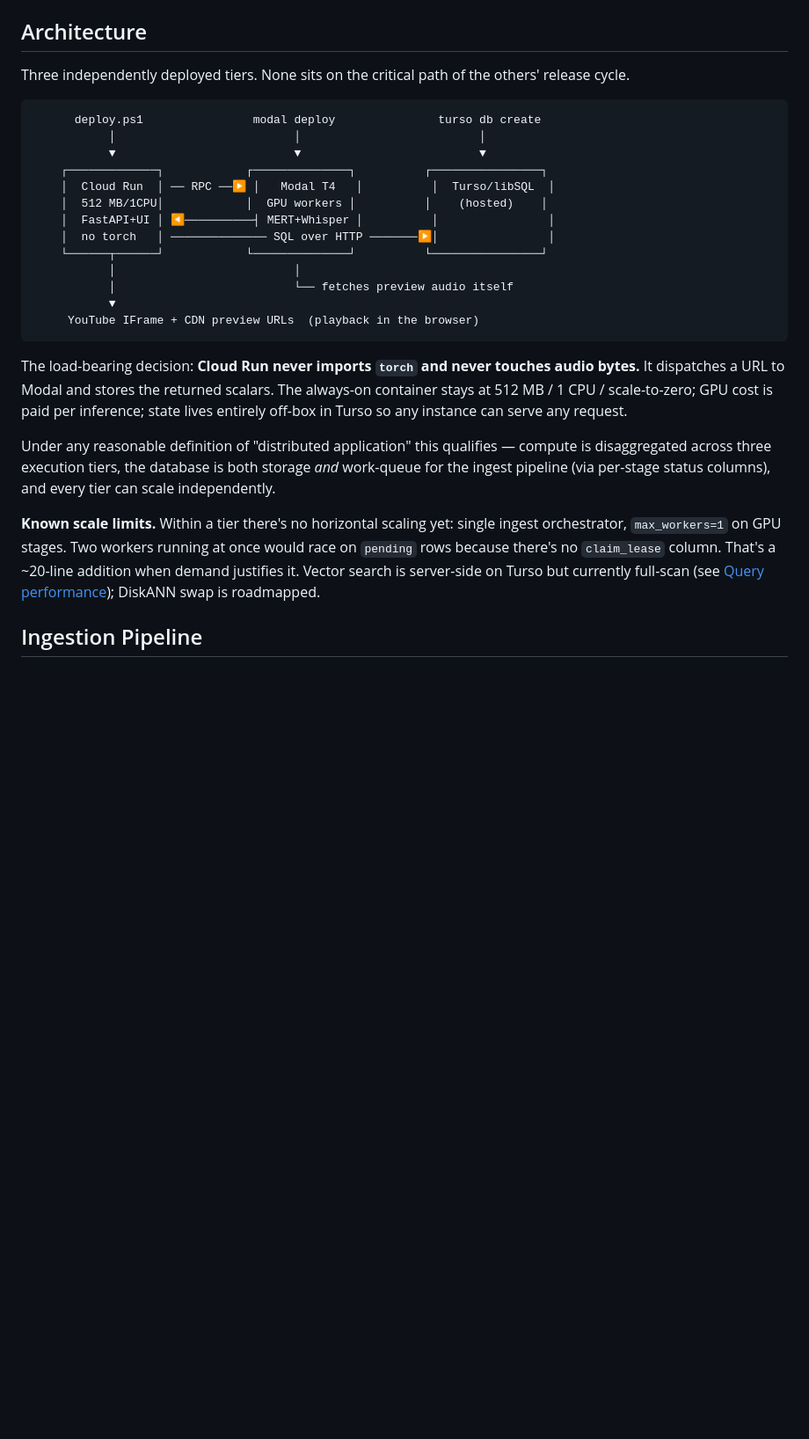
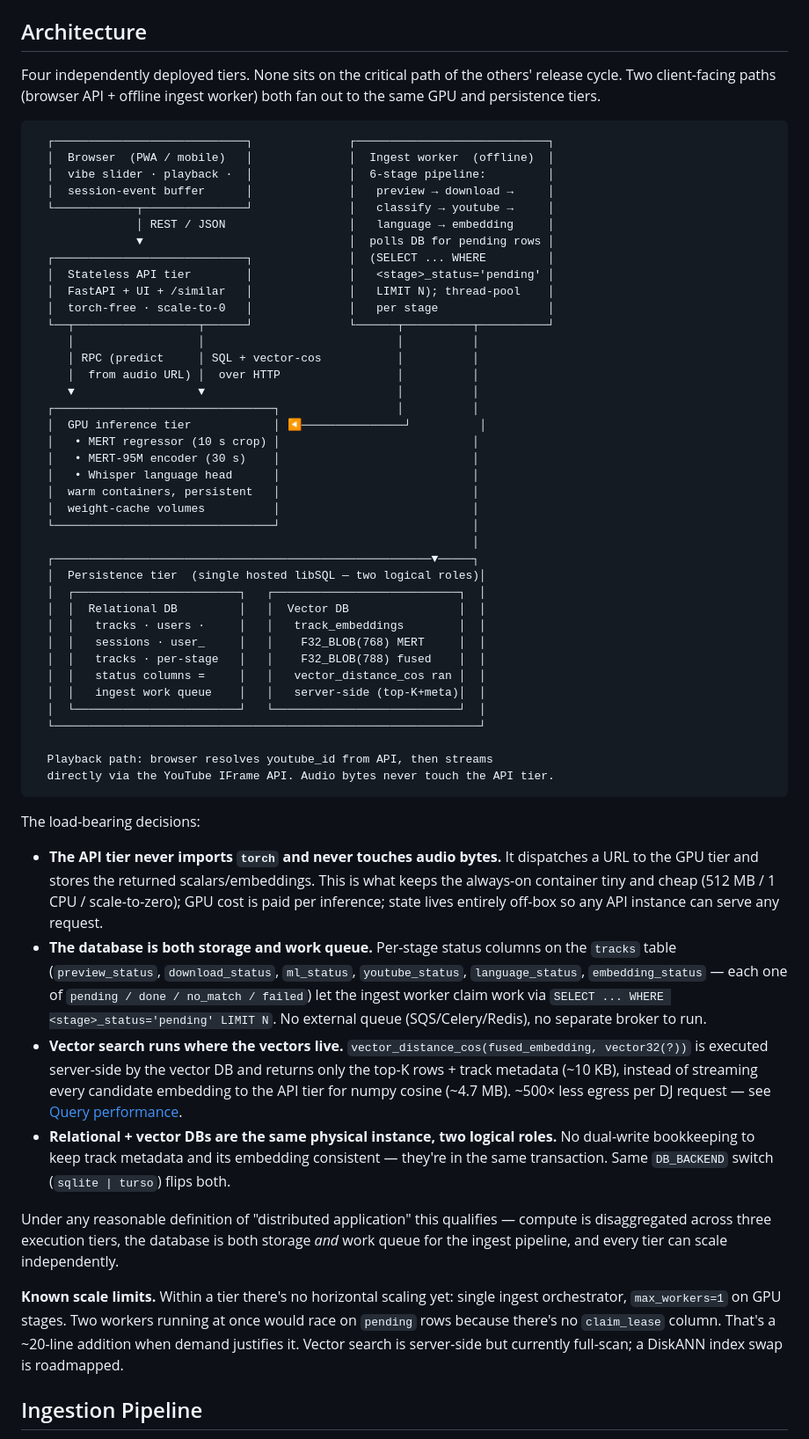
Before and after one commit to chandankeelara/VibeScape, a Markdown page: README.md, the part around the change. Shown at 88% size. Rendered like a GitHub page; blank space fills up the shorter version.

Commit message:
Docs: redraw architecture diagram — show ingest, split DB roles, no vendor names
Diagram now shows four tiers instead of three, with the two client-facing
paths (browser API + offline ingest worker) both fanning out to the same
GPU + persistence tiers:

- Browser / mobile client (vibe slider, playback, session buffer)
- Stateless API tier (FastAPI, torch-free, scale-to-zero)
- Ingest worker (offline; 6-stage pipeline; polls DB for pending rows)
- GPU inference tier (MERT regressor + MERT-95M encoder + Whisper;
  warm containers, weight-cache volumes)
- Persistence tier split into two visible logical roles:
    * Relational DB (tracks, users, sessions, user_tracks, per-stage
      status columns = ingest work queue)
    * Vector DB (track_embeddings, F32_BLOB(768) MERT + F32_BLOB(788)
      fused, vector_distance_cos server-side)
  noted as a single hosted libSQL instance serving both roles.

Playback path clarified: browser streams directly via YouTube IFrame
API; audio bytes never touch the API tier.

Stripped vendor names (Cloud Run / Modal / Turso) from the diagram and
the paragraphs immediately below it. Kept the load-bearing-decisions
bullets and expanded them with the DB-as-queue and DB-role reasoning.
Vendor names still live in the Tech Stack + Deployment sections where
naming vendors is appropriate.

````diff
--- a/README.md
+++ b/README.md
@@ -31,29 +31,60 @@ The 9 music-theoretic scalars (energy, valence, tempo, brightness…) in the fin
 
 ## Architecture
 
-Three independently deployed tiers. None sits on the critical path of the others' release cycle.
+Four independently deployed tiers. None sits on the critical path of the others' release cycle. Two client-facing paths (browser API + offline ingest worker) both fan out to the same GPU and persistence tiers.
 
 ```
-      deploy.ps1                modal deploy               turso db create
-           │                          │                          │
-           ▼                          ▼                          ▼
-    ┌─────────────┐            ┌──────────────┐          ┌────────────────┐
-    │  Cloud Run  │ ── RPC ──▶ │   Modal T4   │          │  Turso/libSQL  │
-    │  512 MB/1CPU│            │  GPU workers │          │    (hosted)    │
-    │  FastAPI+UI │ ◀──────────┤ MERT+Whisper │          │                │
-    │  no torch   │ ────────────── SQL over HTTP ───────▶│                │
-    └──────┬──────┘            └──────────────┘          └────────────────┘
-           │                          │
-           │                          └── fetches preview audio itself
-           ▼
-     YouTube IFrame + CDN preview URLs  (playback in the browser)
+  ┌────────────────────────────┐              ┌────────────────────────────┐
+  │  Browser  (PWA / mobile)   │              │  Ingest worker  (offline)  │
+  │  vibe slider · playback ·  │              │  6-stage pipeline:         │
+  │  session-event buffer      │              │   preview → download →     │
+  └────────────┬───────────────┘              │   classify → youtube →     │
+               │ REST / JSON                  │   language → embedding     │
+               ▼                              │  polls DB for pending rows │
+  ┌────────────────────────────┐              │  (SELECT ... WHERE         │
+  │  Stateless API tier        │              │   <stage>_status='pending' │
+  │  FastAPI + UI + /similar   │              │   LIMIT N); thread-pool    │
+  │  torch-free · scale-to-0   │              │   per stage                │
+  └──┬──────────────────┬──────┘              └──────┬──────────┬──────────┘
+     │                  │                            │          │
+     │ RPC (predict     │ SQL + vector-cos           │          │
+     │  from audio URL) │  over HTTP                 │          │
+     ▼                  ▼                            │          │
+  ┌────────────────────────────────┐                 │          │
+  │  GPU inference tier            │ ◀───────────────┘          │
+  │   • MERT regressor (10 s crop) │                            │
+  │   • MERT-95M encoder (30 s)    │                            │
+  │   • Whisper language head      │                            │
+  │  warm containers, persistent   │                            │
+  │  weight-cache volumes          │                            │
+  └────────────────────────────────┘                            │
+                                                                │
+  ┌───────────────────────────────────────────────────────▼─────┐
+  │  Persistence tier  (single hosted libSQL — two logical roles)│
+  │  ┌────────────────────────┐   ┌───────────────────────────┐  │
+  │  │  Relational DB         │   │  Vector DB                │  │
+  │  │   tracks · users ·     │   │   track_embeddings        │  │
+  │  │   sessions · user_     │   │    F32_BLOB(768) MERT     │  │
+  │  │   tracks · per-stage   │   │    F32_BLOB(788) fused    │  │
+  │  │   status columns =     │   │   vector_distance_cos ran │  │
+  │  │   ingest work queue    │   │   server-side (top-K+meta)│  │
+  │  └────────────────────────┘   └───────────────────────────┘  │
+  └──────────────────────────────────────────────────────────────┘
+
+  Playback path: browser resolves youtube_id from API, then streams
+  directly via the YouTube IFrame API. Audio bytes never touch the API tier.
 ```
 
-The load-bearing decision: **Cloud Run never imports `torch` and never touches audio bytes.** It dispatches a URL to Modal and stores the returned scalars. The always-on container stays at 512 MB / 1 CPU / scale-to-zero; GPU cost is paid per inference; state lives entirely off-box in Turso so any instance can serve any request.
+The load-bearing decisions:
 
-Under any reasonable definition of "distributed application" this qualifies — compute is disaggregated across three execution tiers, the database is both storage *and* work-queue for the ingest pipeline (via per-stage status columns), and every tier can scale independently.
+- **The API tier never imports `torch` and never touches audio bytes.** It dispatches a URL to the GPU tier and stores the returned scalars/embeddings. This is what keeps the always-on container tiny and cheap (512 MB / 1 CPU / scale-to-zero); GPU cost is paid per inference; state lives entirely off-box so any API instance can serve any request.
+- **The database is both storage and work queue.** Per-stage status columns on the `tracks` table (`preview_status`, `download_status`, `ml_status`, `youtube_status`, `language_status`, `embedding_status` — each one of `pending / done / no_match / failed`) let the ingest worker claim work via `SELECT ... WHERE <stage>_status='pending' LIMIT N`. No external queue (SQS/Celery/Redis), no separate broker to run.
+- **Vector search runs where the vectors live.** `vector_distance_cos(fused_embedding, vector32(?))` is executed server-side by the vector DB and returns only the top-K rows + track metadata (~10 KB), instead of streaming every candidate embedding to the API tier for numpy cosine (~4.7 MB). ~500× less egress per DJ request — see [Query performance](#query-performance).
+- **Relational + vector DBs are the same physical instance, two logical roles.** No dual-write bookkeeping to keep track metadata and its embedding consistent — they're in the same transaction. Same `DB_BACKEND` switch (`sqlite | turso`) flips both.
 
-**Known scale limits.** Within a tier there's no horizontal scaling yet: single ingest orchestrator, `max_workers=1` on GPU stages. Two workers running at once would race on `pending` rows because there's no `claim_lease` column. That's a ~20-line addition when demand justifies it. Vector search is server-side on Turso but currently full-scan (see [Query performance](#query-performance)); DiskANN swap is roadmapped.
+Under any reasonable definition of "distributed application" this qualifies — compute is disaggregated across three execution tiers, the database is both storage *and* work queue for the ingest pipeline, and every tier can scale independently.
+
+**Known scale limits.** Within a tier there's no horizontal scaling yet: single ingest orchestrator, `max_workers=1` on GPU stages. Two workers running at once would race on `pending` rows because there's no `claim_lease` column. That's a ~20-line addition when demand justifies it. Vector search is server-side but currently full-scan; a DiskANN index swap is roadmapped.
 
 ## Ingestion Pipeline
 
````
